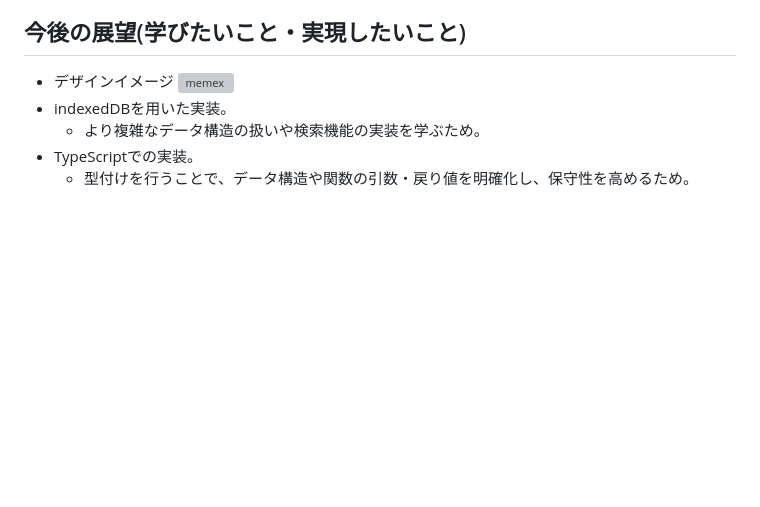
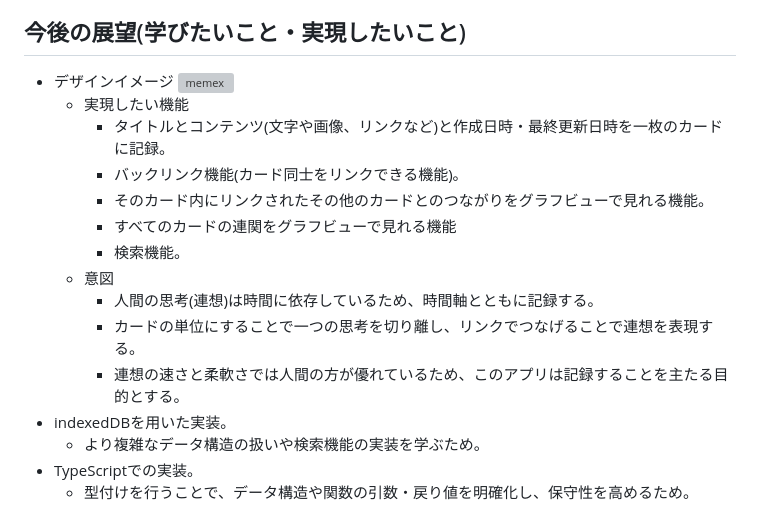
Before and after one commit to oz1042/memex-localstorage-version, a Markdown page: README.md, the part around the change. Drawn GitHub-style; blank space fills up the shorter version; grey boxes are pictures that could not be loaded.

Commit message:
Update README.md
デザインイメージの補足として、実現したい機能とその意図を追記。

```diff
--- a/README.md
+++ b/README.md
@@ -42,6 +42,16 @@
 ## 今後の展望(学びたいこと・実現したいこと)
 - デザインイメージ
   <img width="940" alt="memex" src="https://github.com/user-attachments/assets/9a3e51a0-8263-42fb-8430-acfc0627663f" />
+  - 実現したい機能
+    - タイトルとコンテンツ(文字や画像、リンクなど)と作成日時・最終更新日時を一枚のカードに記録。
+    - バックリンク機能(カード同士をリンクできる機能)。
+    - そのカード内にリンクされたその他のカードとのつながりをグラフビューで見れる機能。
+    - すべてのカードの連関をグラフビューで見れる機能
+    - 検索機能。
+  - 意図
+    - 人間の思考(連想)は時間に依存しているため、時間軸とともに記録する。
+    - カードの単位にすることで一つの思考を切り離し、リンクでつなげることで連想を表現する。
+    - 連想の速さと柔軟さでは人間の方が優れているため、このアプリは記録することを主たる目的とする。
 - indexedDBを用いた実装。
   - より複雑なデータ構造の扱いや検索機能の実装を学ぶため。
 - TypeScriptでの実装。
```
